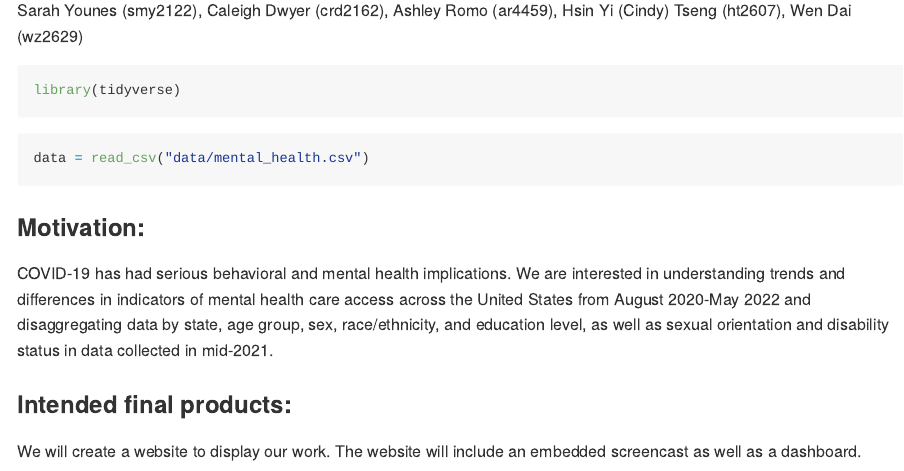
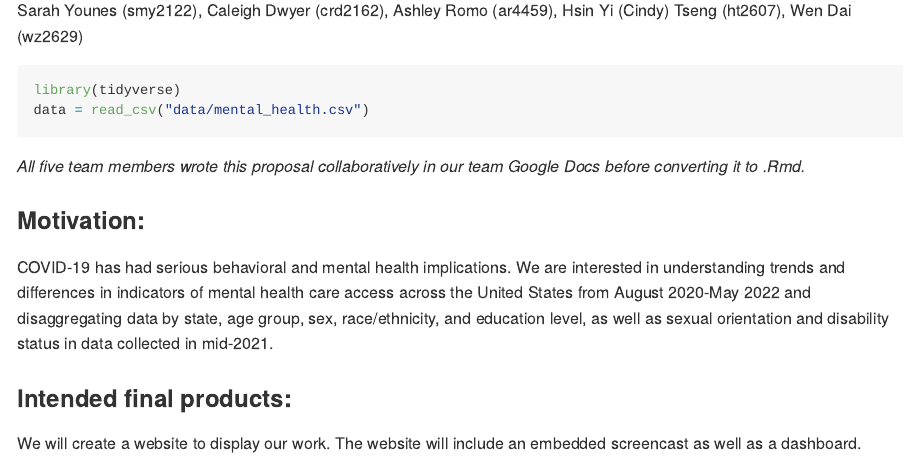
Before and after one commit to romoashley/p8105_final_mental_health, an R Markdown document (p8105_final_mental_health.Rmd): the page in a window 1100 px wide, from 150 px down. The pictures show the output file p8105_final_mental_health.md that the author committed with the source, drawn offline in the style of GitHub.

Commit message:
added collaboration statement

````diff
--- a/p8105_final_mental_health.Rmd
+++ b/p8105_final_mental_health.Rmd
@@ -6,11 +6,10 @@ output: github_document
 
 ```{r message = FALSE}
 library(tidyverse)
+data = read_csv("data/mental_health.csv")
 ```
 
-```{r message = FALSE}
-data = read_csv("data/mental_health.csv")
-```
+*All five team members wrote this proposal collaboratively in our team Google Docs before converting it to .Rmd.*
 
 ### Motivation:
 COVID-19 has had serious behavioral and mental health implications. We are interested in understanding trends and differences in indicators of mental health care access across the United States from August 2020-May 2022 and disaggregating data by state, age group, sex, race/ethnicity, and education level, as well as sexual orientation and disability status in data collected in mid-2021.
````
Also changed, not shown: p8105_final_mental_health.md.
